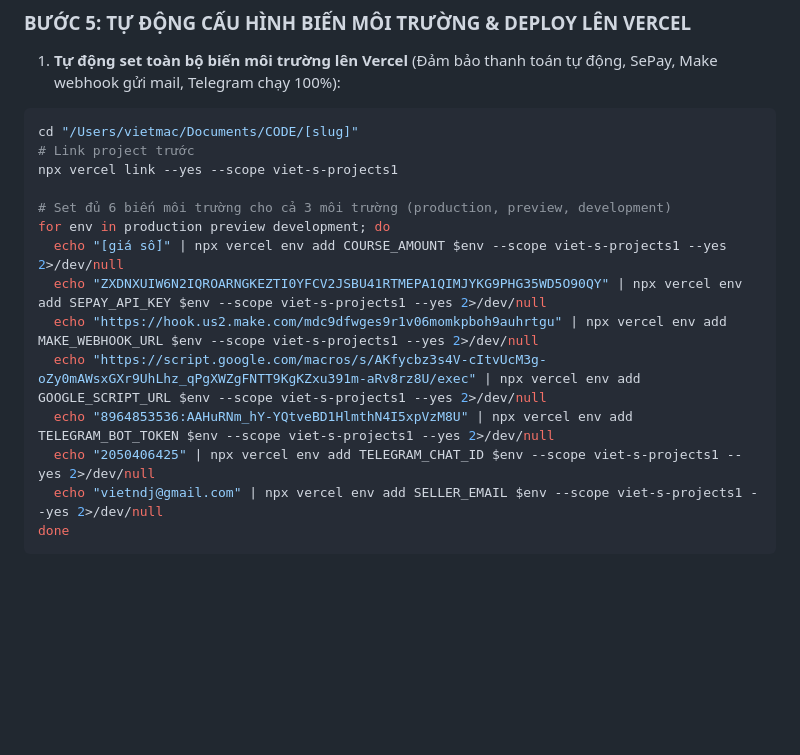
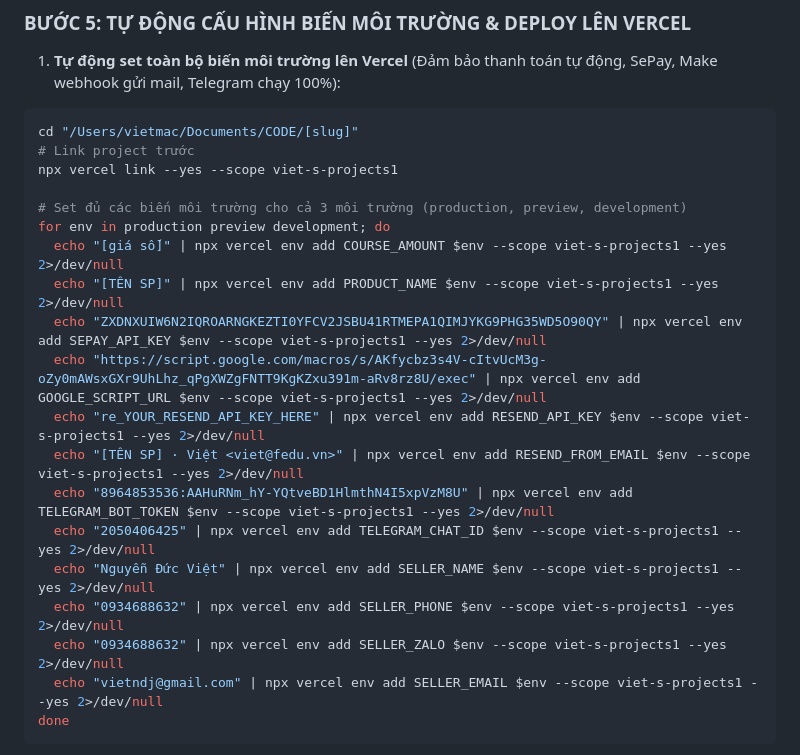
Before and after one commit to vietndj/AI-Skill, a Markdown page: skills/nhan-ban-landing-v2/SKILL.md, the part around the change. Drawn GitHub-style; blank space fills up the shorter version.

Commit message:
feat: use Resend email instead of Make webhook

````diff
--- a/skills/nhan-ban-landing-v2/SKILL.md
+++ b/skills/nhan-ban-landing-v2/SKILL.md
@@ -90,14 +90,19 @@ cd "/Users/vietmac/Documents/CODE/[slug]"
 # Link project trước
 npx vercel link --yes --scope viet-s-projects1
 
-# Set đủ 6 biến môi trường cho cả 3 môi trường (production, preview, development)
+# Set đủ các biến môi trường cho cả 3 môi trường (production, preview, development)
 for env in production preview development; do
   echo "[giá số]" | npx vercel env add COURSE_AMOUNT $env --scope viet-s-projects1 --yes 2>/dev/null
+  echo "[TÊN SP]" | npx vercel env add PRODUCT_NAME $env --scope viet-s-projects1 --yes 2>/dev/null
   echo "ZXDNXUIW6N2IQROARNGKEZTI0YFCV2JSBU41RTMEPA1QIMJYKG9PHG35WD5O90QY" | npx vercel env add SEPAY_API_KEY $env --scope viet-s-projects1 --yes 2>/dev/null
-  echo "https://hook.us2.make.com/mdc9dfwges9r1v06momkpboh9auhrtgu" | npx vercel env add MAKE_WEBHOOK_URL $env --scope viet-s-projects1 --yes 2>/dev/null
   echo "https://script.google.com/macros/s/AKfycbz3s4V-cItvUcM3g-oZy0mAWsxGXr9UhLhz_qPgXWZgFNTT9KgKZxu391m-aRv8rz8U/exec" | npx vercel env add GOOGLE_SCRIPT_URL $env --scope viet-s-projects1 --yes 2>/dev/null
+  echo "re_YOUR_RESEND_API_KEY_HERE" | npx vercel env add RESEND_API_KEY $env --scope viet-s-projects1 --yes 2>/dev/null
+  echo "[TÊN SP] · Việt <viet@fedu.vn>" | npx vercel env add RESEND_FROM_EMAIL $env --scope viet-s-projects1 --yes 2>/dev/null
   echo "8964853536:AAHuRNm_hY-YQtveBD1HlmthN4I5xpVzM8U" | npx vercel env add TELEGRAM_BOT_TOKEN $env --scope viet-s-projects1 --yes 2>/dev/null
   echo "2050406425" | npx vercel env add TELEGRAM_CHAT_ID $env --scope viet-s-projects1 --yes 2>/dev/null
+  echo "Nguyễn Đức Việt" | npx vercel env add SELLER_NAME $env --scope viet-s-projects1 --yes 2>/dev/null
+  echo "0934688632" | npx vercel env add SELLER_PHONE $env --scope viet-s-projects1 --yes 2>/dev/null
+  echo "0934688632" | npx vercel env add SELLER_ZALO $env --scope viet-s-projects1 --yes 2>/dev/null
   echo "vietndj@gmail.com" | npx vercel env add SELLER_EMAIL $env --scope viet-s-projects1 --yes 2>/dev/null
 done
 ```
````
